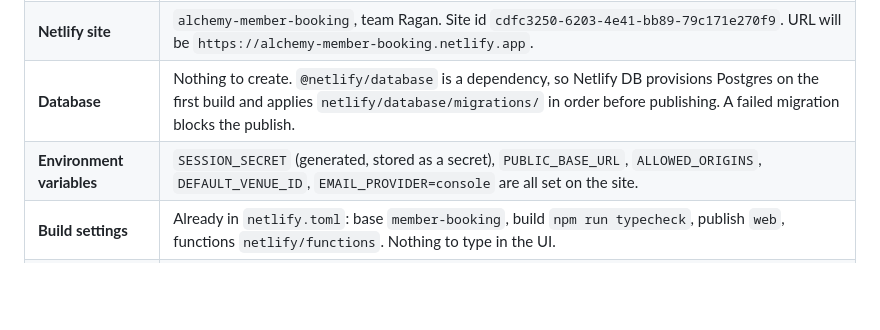
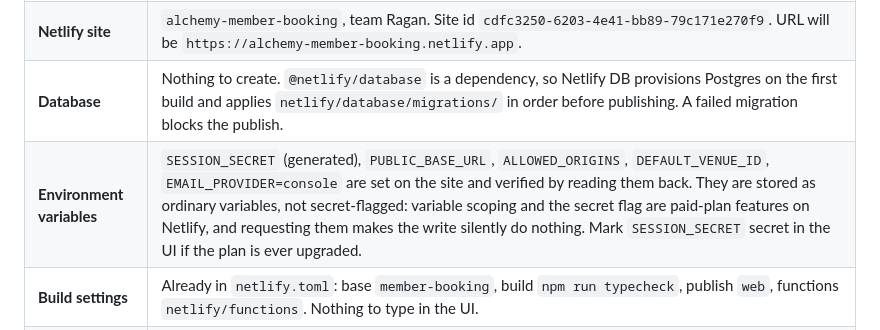
Before and after one commit to clawd-stack/alchemy-saunas, a Markdown page: member-booking/docs/deployment.md, the part around the change. GitHub-like rendering; blank space fills up the shorter version.

Commit message:
Correct how the Netlify environment variables are stored
The deployment note said SESSION_SECRET was stored as a secret. It is
not. Variable scoping and the secret flag are paid-plan features, and
passing either makes the API report success while storing nothing, which
is how the first attempt at setting these silently did nothing at all.

The variables are now set without those parameters and verified by
reading them back.

Co-Authored-By: Claude Opus 5 <noreply@anthropic.com>
Claude-Session: https://claude.ai/code/session_01A1SxXZBR71hUaRvRzRArJn

```diff
--- a/member-booking/docs/deployment.md
+++ b/member-booking/docs/deployment.md
@@ -10,7 +10,7 @@ in a chat transcript.
 | **Code** | Merged to `main` (PR #1). CI green: 112 tests, 19 against a real Postgres. |
 | **Netlify site** | `alchemy-member-booking`, team Ragan. Site id `cdfc3250-6203-4e41-bb89-79c171e270f9`. URL will be `https://alchemy-member-booking.netlify.app`. |
 | **Database** | Nothing to create. `@netlify/database` is a dependency, so Netlify DB provisions Postgres on the first build and applies `netlify/database/migrations/` in order before publishing. A failed migration blocks the publish. |
-| **Environment variables** | `SESSION_SECRET` (generated, stored as a secret), `PUBLIC_BASE_URL`, `ALLOWED_ORIGINS`, `DEFAULT_VENUE_ID`, `EMAIL_PROVIDER=console` are all set on the site. |
+| **Environment variables** | `SESSION_SECRET` (generated), `PUBLIC_BASE_URL`, `ALLOWED_ORIGINS`, `DEFAULT_VENUE_ID`, `EMAIL_PROVIDER=console` are set on the site and verified by reading them back. They are stored as ordinary variables, not secret-flagged: variable scoping and the secret flag are paid-plan features on Netlify, and requesting them makes the write silently do nothing. Mark `SESSION_SECRET` secret in the UI if the plan is ever upgraded. |
 | **Build settings** | Already in `netlify.toml`: base `member-booking`, build `npm run typecheck`, publish `web`, functions `netlify/functions`. Nothing to type in the UI. |
 | **Admin access** | `clawd@ragan.com.au` is seeded as an admin, so there is a working way into the config and door list screens on first deploy. |
 
```
